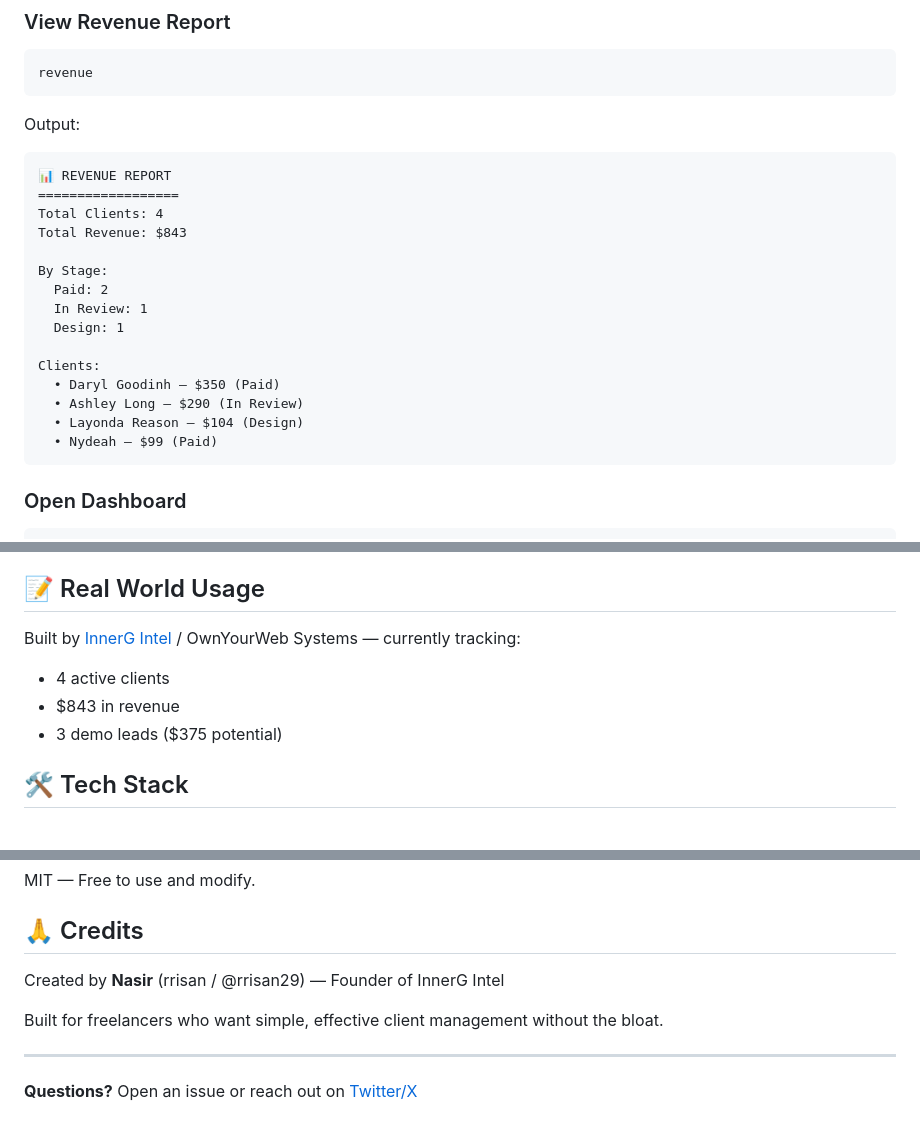
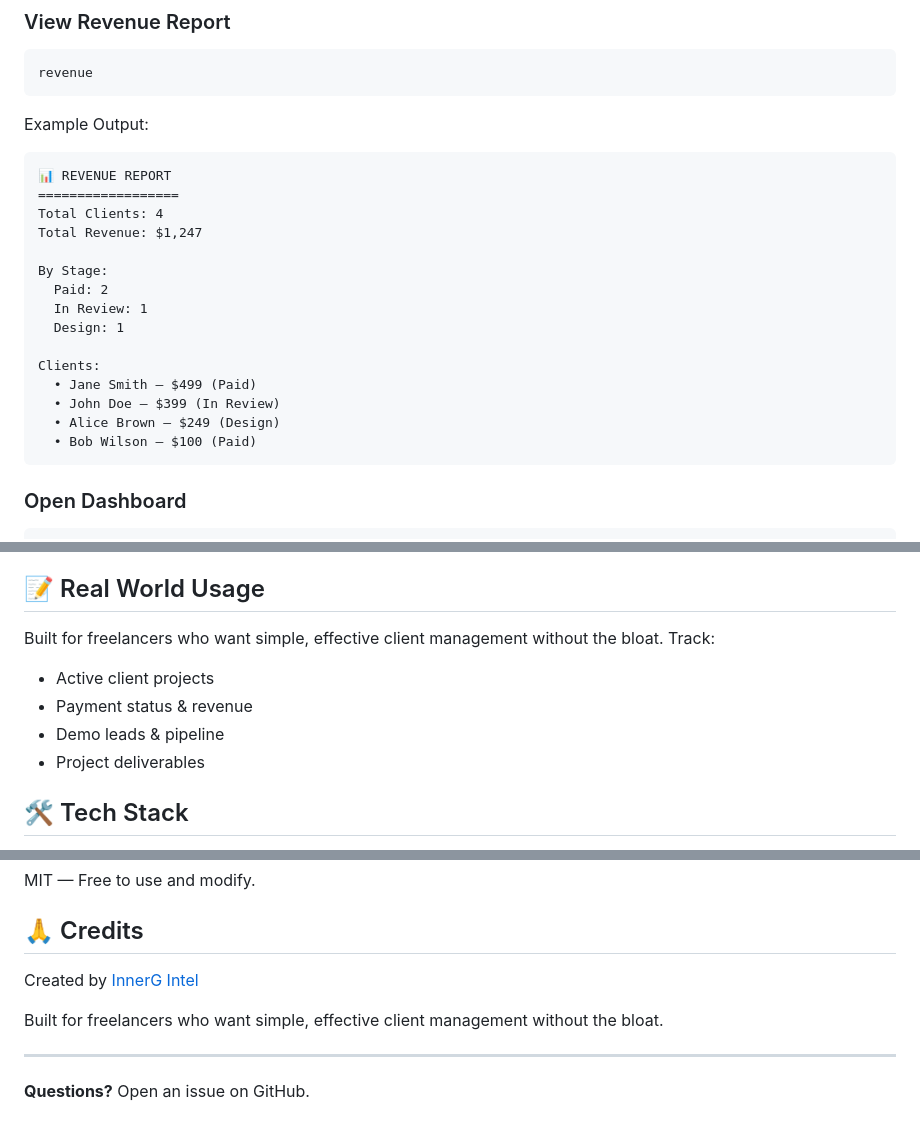
Before and after one commit to innergclaw/freelancer-client-tracker, a Markdown page: README.md, 3 parts joined by grey strips. Rendered like a GitHub page.

Commit message:
docs: Remove personal details, use generic examples
- Replace real client names with generic examples
- Remove personal revenue numbers
- Keep tool/usage generic for community use

````diff
--- a/README.md
+++ b/README.md
@@ -96,12 +95,12 @@ Output:
 revenue
 ```
 
-Output:
+Example Output:
 ```
 📊 REVENUE REPORT
 ==================
 Total Clients: 4
-Total Revenue: $843
+Total Revenue: $1,247
 
 By Stage:
   Paid: 2
@@ -109,10 +108,10 @@ By Stage:
   Design: 1
 
 Clients:
-  • Daryl Goodinh — $350 (Paid)
-  • Ashley Long — $290 (In Review)
-  • Layonda Reason — $104 (Design)
-  • Nydeah — $99 (Paid)
+  • Jane Smith — $499 (Paid)
+  • John Doe — $399 (In Review)
+  • Alice Brown — $249 (Design)
+  • Bob Wilson — $100 (Paid)
 ```
 
 ### Open Dashboard
@@ -187,10 +186,11 @@ This skill triggers on phrases like:
 
 ## 📝 Real World Usage
 
-Built by [InnerG Intel](https://innergclaw.github.io) / OwnYourWeb Systems — currently tracking:
-- 4 active clients
-- $843 in revenue
-- 3 demo leads ($375 potential)
+Built for freelancers who want simple, effective client management without the bloat. Track:
+- Active client projects
+- Payment status & revenue
+- Demo leads & pipeline
+- Project deliverables
 
 ## 🛠 Tech Stack
 
@@ -213,10 +213,10 @@ MIT — Free to use and modify.
 
 ## 🙏 Credits
 
-Created by **Nasir** (rrisan / @rrisan29) — Founder of InnerG Intel
+Created by [InnerG Intel](https://github.com/innergclaw)
 
 Built for freelancers who want simple, effective client management without the bloat.
 
 ---
 
-**Questions?** Open an issue or reach out on [Twitter/X](https://twitter.com/rrisan29)
+**Questions?** Open an issue on GitHub.
````
Also changed, not shown: other parts of README.md (+2 -3 lines).
